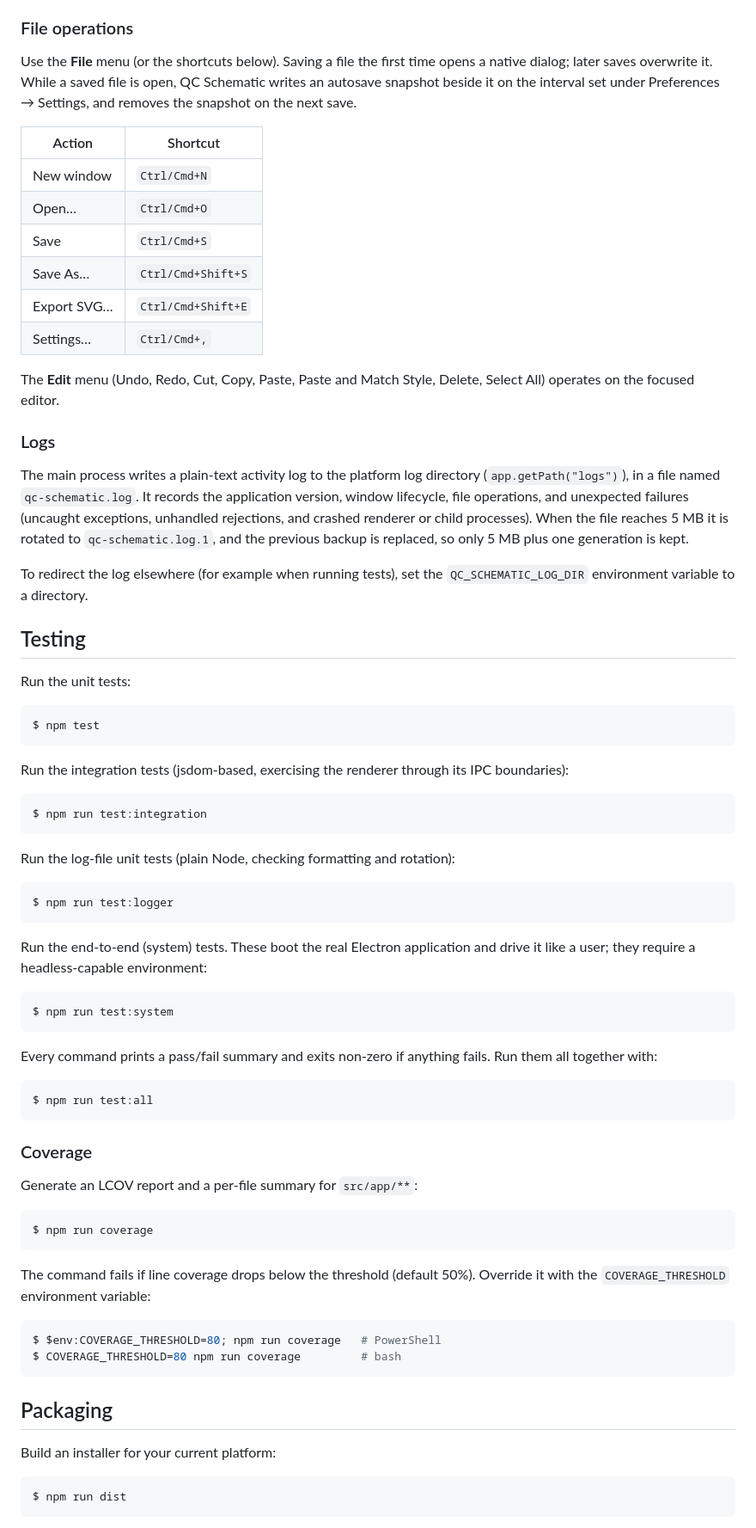
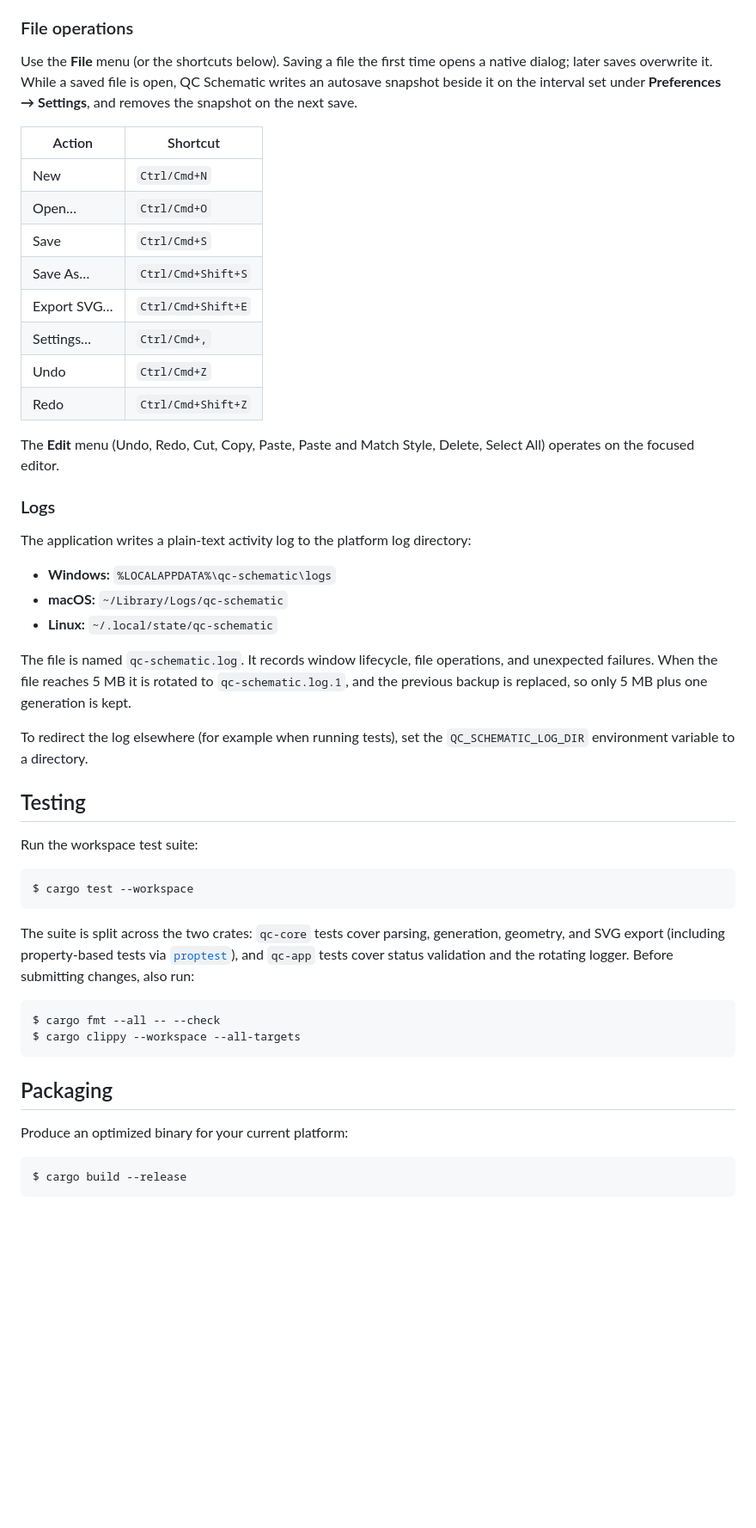
Before and after one commit to sebastianardelean/qc-schematic, a Markdown page: README.md, the part around one of its changes. Shown at 86% size. GitHub-like rendering; blank space fills up the shorter version.

````diff
--- a/README.md
+++ b/README.md
@@ -138,88 +134,61 @@ classical wire, connected to the measurement by a dotted line.
 Use the **File** menu (or the shortcuts below). Saving a file the first time opens
 a native dialog; later saves overwrite it. While a saved file is open, QC
 Schematic writes an autosave snapshot beside it on the interval set under
-Preferences → Settings, and removes the snapshot on the next save.
+**Preferences → Settings**, and removes the snapshot on the next save.
 
 | Action          | Shortcut              |
 | --------------- | --------------------- |
-| New window      | `Ctrl/Cmd+N`          |
+| New             | `Ctrl/Cmd+N`          |
 | Open…           | `Ctrl/Cmd+O`          |
 | Save            | `Ctrl/Cmd+S`          |
 | Save As…        | `Ctrl/Cmd+Shift+S`    |
 | Export SVG…     | `Ctrl/Cmd+Shift+E`    |
 | Settings…       | `Ctrl/Cmd+,`          |
+| Undo            | `Ctrl/Cmd+Z`          |
+| Redo            | `Ctrl/Cmd+Shift+Z`    |
 
 The **Edit** menu (Undo, Redo, Cut, Copy, Paste, Paste and Match Style, Delete,
 Select All) operates on the focused editor.
 
 ### Logs
 
-The main process writes a plain-text activity log to the platform log directory
-(`app.getPath("logs")`), in a file named `qc-schematic.log`. It records the
-application version, window lifecycle, file operations, and unexpected failures
-(uncaught exceptions, unhandled rejections, and crashed renderer or child
-processes). When the file reaches 5 MB it is rotated to `qc-schematic.log.1`, and
-the previous backup is replaced, so only 5 MB plus one generation is kept.
+The application writes a plain-text activity log to the platform log directory:
+
+- **Windows:** `%LOCALAPPDATA%\qc-schematic\logs`
+- **macOS:** `~/Library/Logs/qc-schematic`
+- **Linux:** `~/.local/state/qc-schematic`
+
+The file is named `qc-schematic.log`. It records window lifecycle, file
+operations, and unexpected failures. When the file reaches 5 MB it is rotated to
+`qc-schematic.log.1`, and the previous backup is replaced, so only 5 MB plus one
+generation is kept.
 
 To redirect the log elsewhere (for example when running tests), set the
 `QC_SCHEMATIC_LOG_DIR` environment variable to a directory.
 
 ## Testing
 
-Run the unit tests:
+Run the workspace test suite:
 
 ```console
-$ npm test
+$ cargo test --workspace
 ```
 
-Run the integration tests (jsdom-based, exercising the renderer through its IPC
-boundaries):
+The suite is split across the two crates: `qc-core` tests cover parsing,
+generation, geometry, and SVG export (including property-based tests via
+[`proptest`](https://docs.rs/proptest)), and `qc-app` tests cover status
+validation and the rotating logger. Before submitting changes, also run:
 
 ```console
-$ npm run test:integration
-```
-
-Run the log-file unit tests (plain Node, checking formatting and rotation):
-
-```console
-$ npm run test:logger
-```
-
-Run the end-to-end (system) tests. These boot the real Electron application and
-drive it like a user; they require a headless-capable environment:
-
-```console
-$ npm run test:system
-```
-
-Every command prints a pass/fail summary and exits non-zero if anything fails. Run
-them all together with:
-
-```console
-$ npm run test:all
-```
-
-### Coverage
-
-Generate an LCOV report and a per-file summary for `src/app/**`:
-
-```console
-$ npm run coverage
-```
-
-The command fails if line coverage drops below the threshold (default 50%). Override
-it with the `COVERAGE_THRESHOLD` environment variable:
-
-```console
-$ $env:COVERAGE_THRESHOLD=80; npm run coverage   # PowerShell
-$ COVERAGE_THRESHOLD=80 npm run coverage         # bash
+$ cargo fmt --all -- --check
+$ cargo clippy --workspace --all-targets
 ```
 
 ## Packaging
 
-Build an installer for your current platform:
+Produce an optimized binary for your current platform:
 
 ```console
-$ npm run dist
+$ cargo build --release
 ```
 
````
Also changed, not shown: other parts of README.md (+87 -63 lines), CHANGELOG.md (+30 -1 lines).
